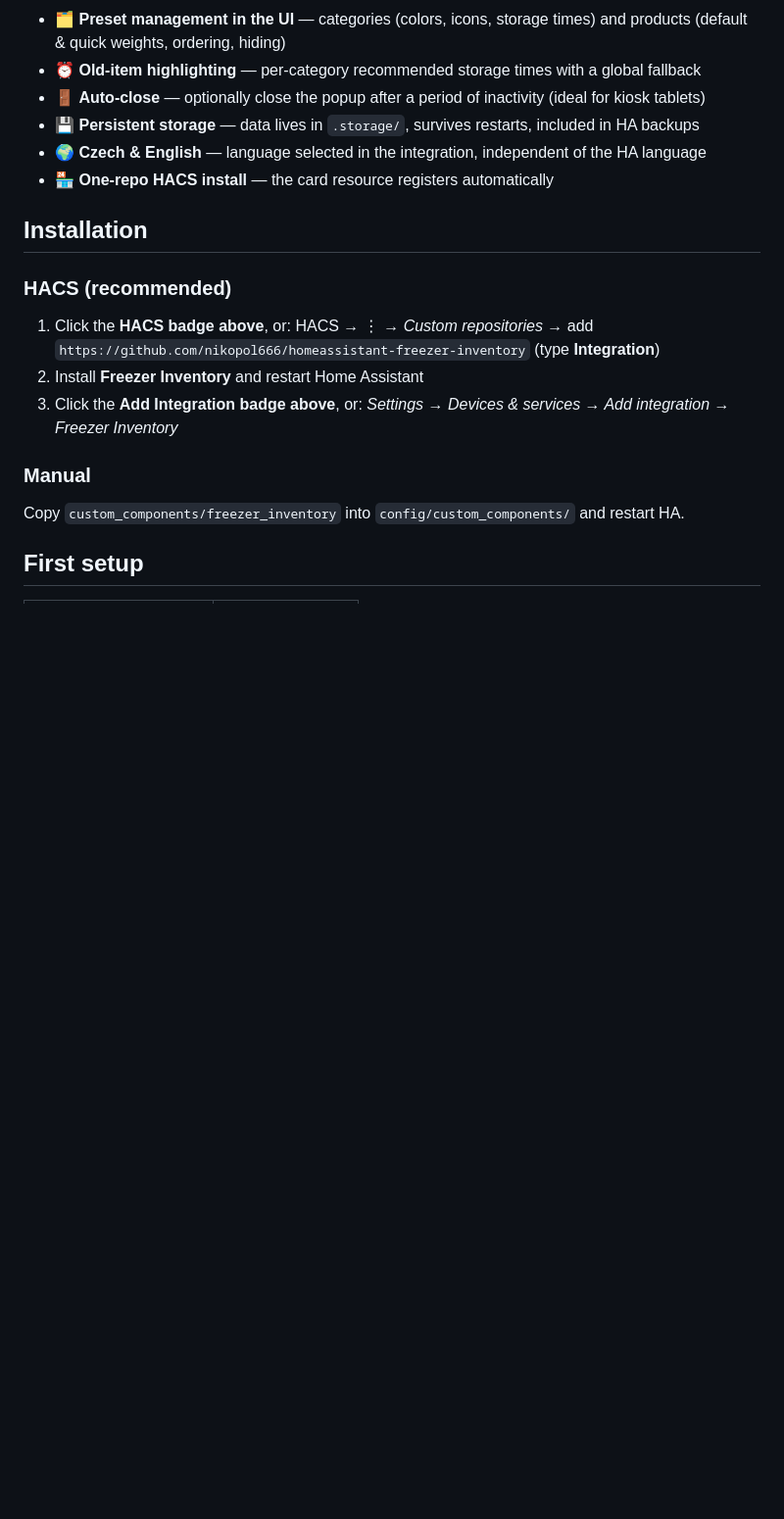
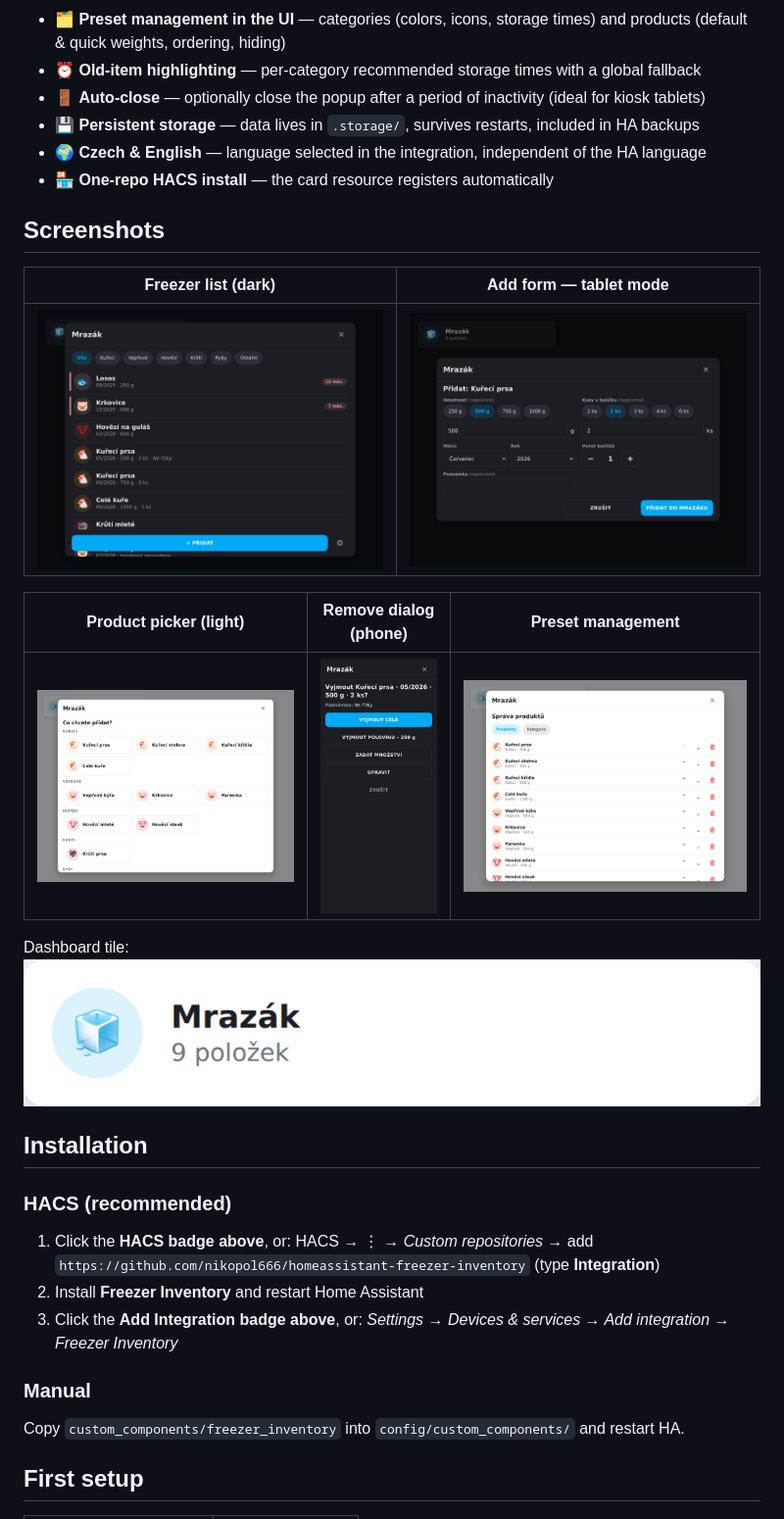
Before and after one commit to nikopol666/homeassistant-freezer-inventory, a Markdown page: README.md, the part around the change. Shown: that part at 98% size. Rendered like a GitHub page; pictures changed too: docs/images/form-tablet-dark.png (added), docs/images/list-dark.png (added), docs/images/manage-light.png (added); blank space fills up the shorter version.

```diff
--- a/README.md
+++ b/README.md
@@ -33,6 +33,18 @@ A custom Home Assistant integration + Lovelace card for tracking individual pack
 - 💾 **Persistent storage** — data lives in `.storage/`, survives restarts, included in HA backups
 - 🌍 **Czech & English** — language selected in the integration, independent of the HA language
 - 🏪 **One-repo HACS install** — the card resource registers automatically
+
+## Screenshots
+
+| Freezer list (dark) | Add form — tablet mode |
+|---|---|
+| ![Freezer list with category filters and old-item highlighting](docs/images/list-dark.png) | ![Two-column add form with weight and piece quick-picks](docs/images/form-tablet-dark.png) |
+
+| Product picker (light) | Remove dialog (phone) | Preset management |
+|---|---|---|
+| ![Category-grouped product picker](docs/images/picker-light.png) | ![Remove confirmation with half/amount options](docs/images/remove-mobile-dark.png) | ![Category and product management](docs/images/manage-light.png) |
+
+Dashboard tile: ![Dashboard tile](docs/images/tile.png)
 
 ## Installation
 
```
Also changed, not shown: README.cs.md (+12 -0 lines).
